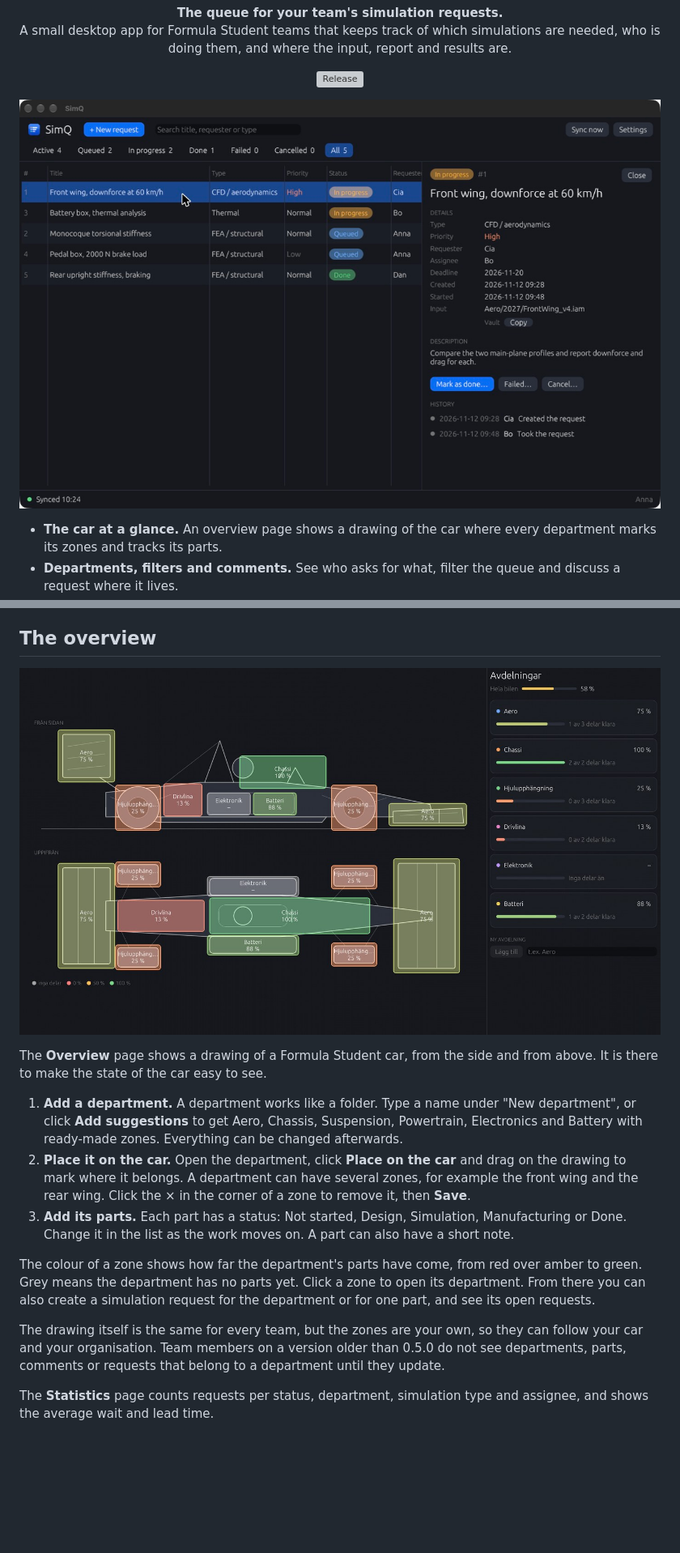
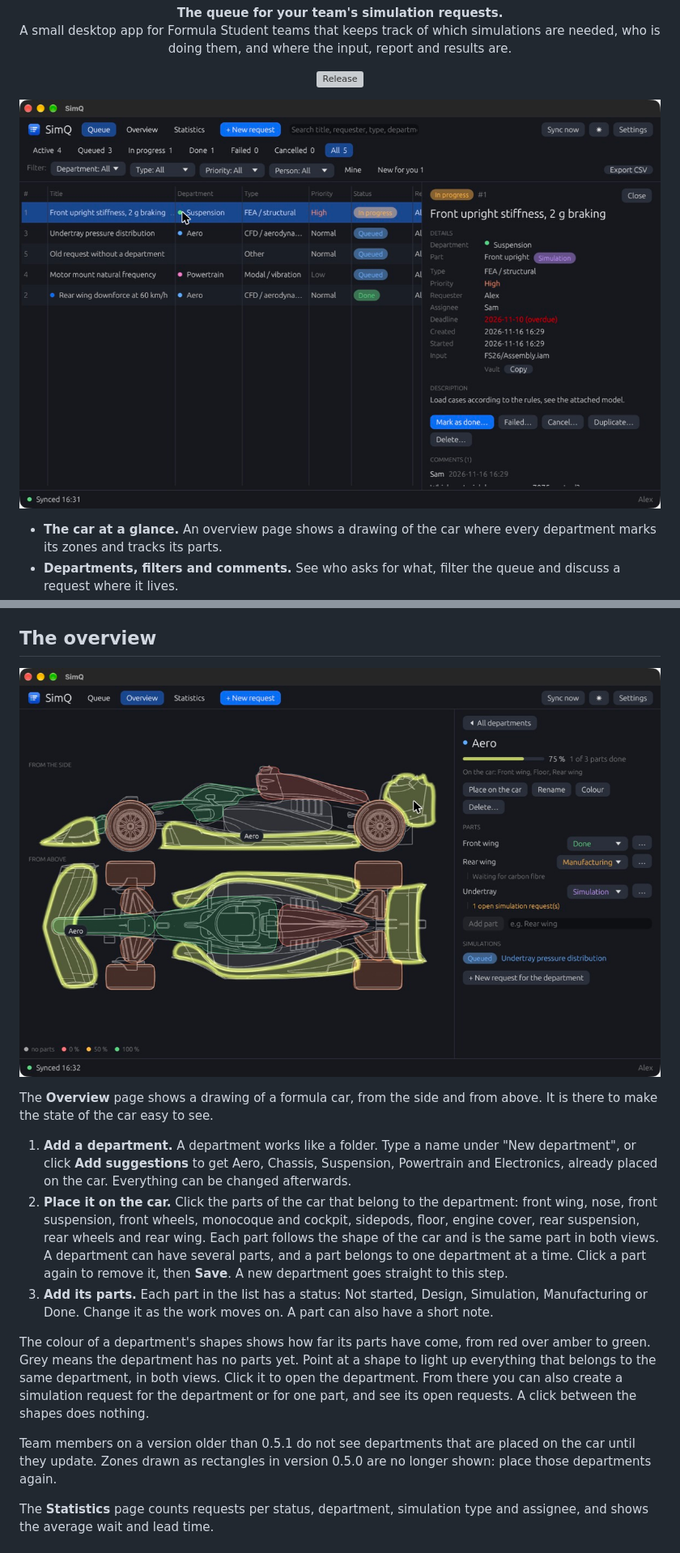
Before and after one commit to Olsn-Dev/simq, a Markdown page: README.md, 2 parts joined by grey strips. Shown at 81% size. Rendered like a GitHub page; pictures changed too: docs/overview.jpg, docs/screenshot.jpg; blank space fills up the shorter version; grey boxes are pictures that could not be loaded.

```diff
--- a/README.md
+++ b/README.md
@@ -65,13 +65,13 @@ For every file (input, report, results) you choose how to point to it. You can u
 
-The **Overview** page shows a drawing of a Formula Student car, from the side and from above. It is there to make the state of the car easy to see.
+The **Overview** page shows a drawing of a formula car, from the side and from above. It is there to make the state of the car easy to see.
 
-1. **Add a department.** A department works like a folder. Type a name under "New department", or click **Add suggestions** to get Aero, Chassis, Suspension, Powertrain, Electronics and Battery with ready-made zones. Everything can be changed afterwards.
-2. **Place it on the car.** Open the department, click **Place on the car** and drag on the drawing to mark where it belongs. A department can have several zones, for example the front wing and the rear wing. Click the × in the corner of a zone to remove it, then **Save**.
-3. **Add its parts.** Each part has a status: Not started, Design, Simulation, Manufacturing or Done. Change it in the list as the work moves on. A part can also have a short note.
+1. **Add a department.** A department works like a folder. Type a name under "New department", or click **Add suggestions** to get Aero, Chassis, Suspension, Powertrain and Electronics, already placed on the car. Everything can be changed afterwards.
+2. **Place it on the car.** Click the parts of the car that belong to the department: front wing, nose, front suspension, front wheels, monocoque and cockpit, sidepods, floor, engine cover, rear suspension, rear wheels and rear wing. Each part follows the shape of the car and is the same part in both views. A department can have several parts, and a part belongs to one department at a time. Click a part again to remove it, then **Save**. A new department goes straight to this step.
+3. **Add its parts.** Each part in the list has a status: Not started, Design, Simulation, Manufacturing or Done. Change it as the work moves on. A part can also have a short note.
 
-The colour of a zone shows how far the department's parts have come, from red over amber to green. Grey means the department has no parts yet. Click a zone to open its department. From there you can also create a simulation request for the department or for one part, and see its open requests.
+The colour of a department's shapes shows how far its parts have come, from red over amber to green. Grey means the department has no parts yet. Point at a shape to light up everything that belongs to the same department, in both views. Click it to open the department. From there you can also create a simulation request for the department or for one part, and see its open requests. A click between the shapes does nothing.
 
-The drawing itself is the same for every team, but the zones are your own, so they can follow your car and your organisation. Team members on a version older than 0.5.0 do not see departments, parts, comments or requests that belong to a department until they update.
+Team members on a version older than 0.5.1 do not see departments that are placed on the car until they update. Zones drawn as rectangles in version 0.5.0 are no longer shown: place those departments again.
 
 The **Statistics** page counts requests per status, department, simulation type and assignee, and shows the average wait and lead time.
 
```
Also changed, not shown: other parts of README.md (+6 -2 lines), assets/car.png (added), 12 other files.
